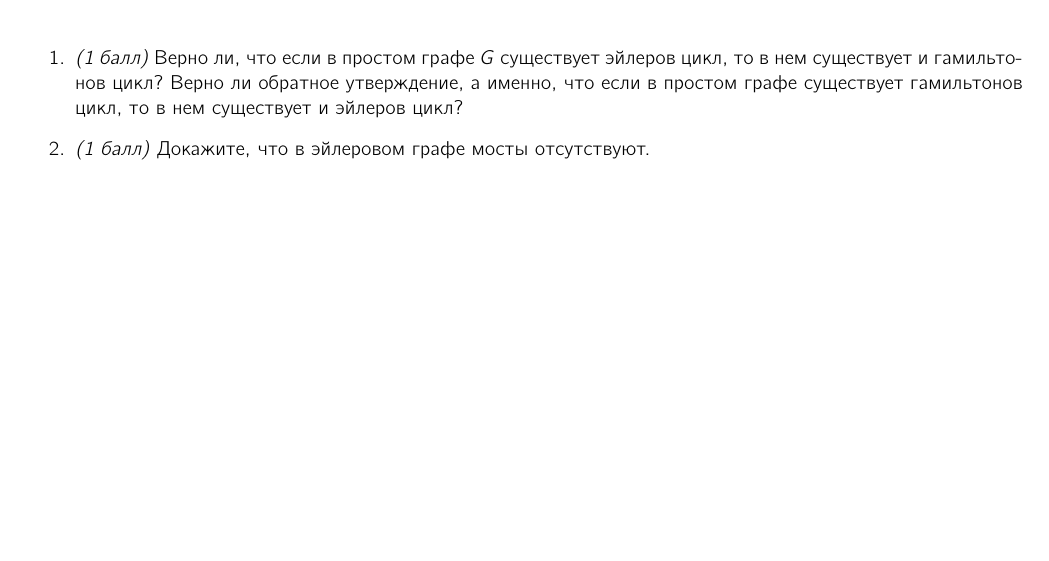
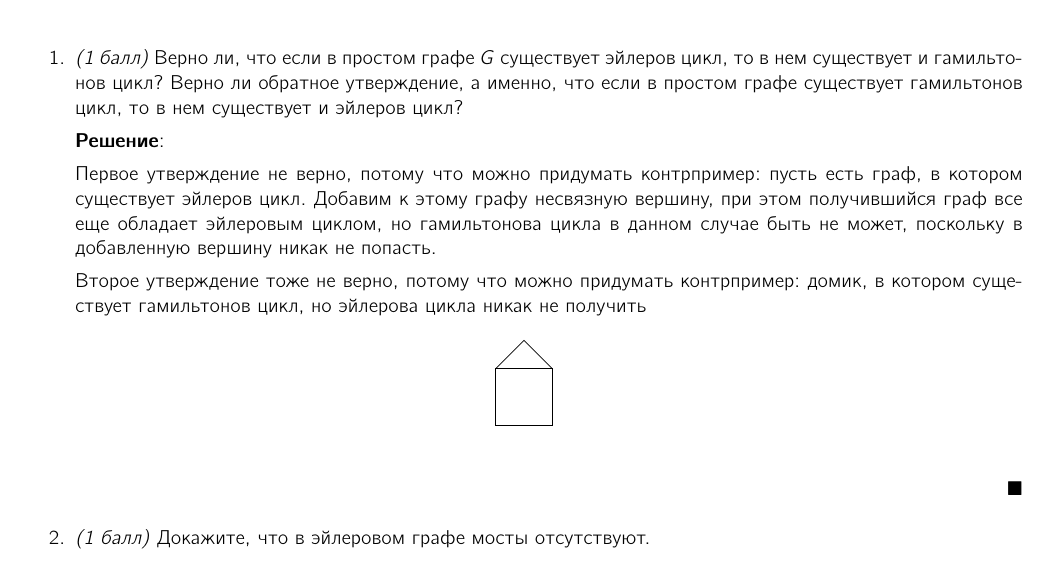
Before and after one commit to mdvasilyev/DM-hws, a LaTeX problem sheet (hw11.tex): part of the page, cut so that both start at the same text, the shorter picture padded with empty space. Compiled offline with pdfLaTeX.

Commit message:
sln: add sln to 1

```diff
--- a/hw11.tex
+++ b/hw11.tex
@@ -104,6 +104,22 @@
 
     \item \textit{(1 балл)} Верно ли, что если в простом графе $G$ существует эйлеров цикл, то в нем существует и гамильтонов цикл? Верно ли обратное утверждение, а именно, что если в простом графе существует гамильтонов цикл, то в нем существует и эйлеров цикл?
 
+    \textbf{Решение}:
+
+    Первое утверждение не верно, потому что можно придумать контрпример: пусть есть граф, в котором существует эйлеров цикл. Добавим к этому графу несвязную вершину, при этом получившийся граф все еще обладает эйлеровым циклом, но гамильтонова цикла в данном случае быть не может, поскольку в добавленную вершину никак не попасть.
+
+    Второе утверждение тоже не верно, потому что можно придумать контрпример: домик, в котором существует гамильтонов цикл, но эйлерова цикла никак не получить
+    \begin{figure}[h!]
+        \centering
+        \begin{tikzpicture}
+            \draw (0,0) -- (1,0) -- (1,1) -- (0,1) -- cycle;
+            \draw (0,1) -- (0.5,1.5) -- (1,1);
+        \end{tikzpicture}
+    \end{figure}
+    \begin{flushright}
+        $\blacksquare$
+    \end{flushright}
+
     \item \textit{(1 балл)} Докажите, что в эйлеровом графе мосты отсутствуют.
 
     \item \textit{(1 балл)} Докажите, что в графе, изображенном на рисунке, гамильтонов цикл отсутствует.
```
